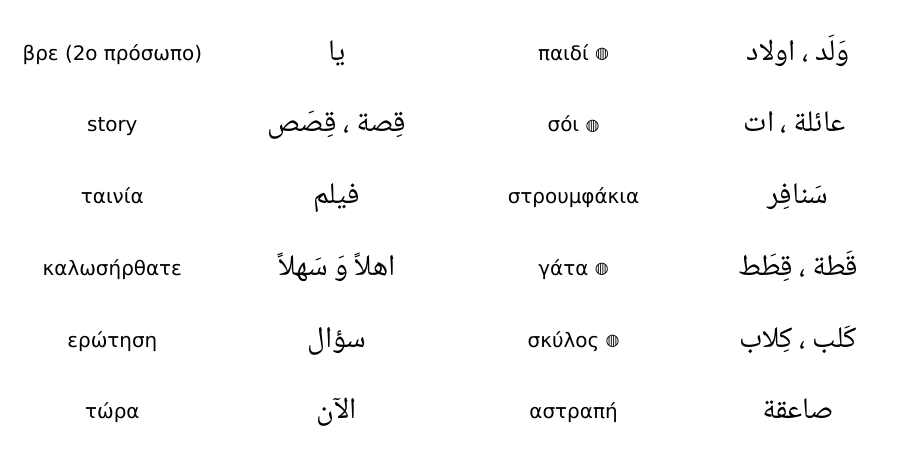
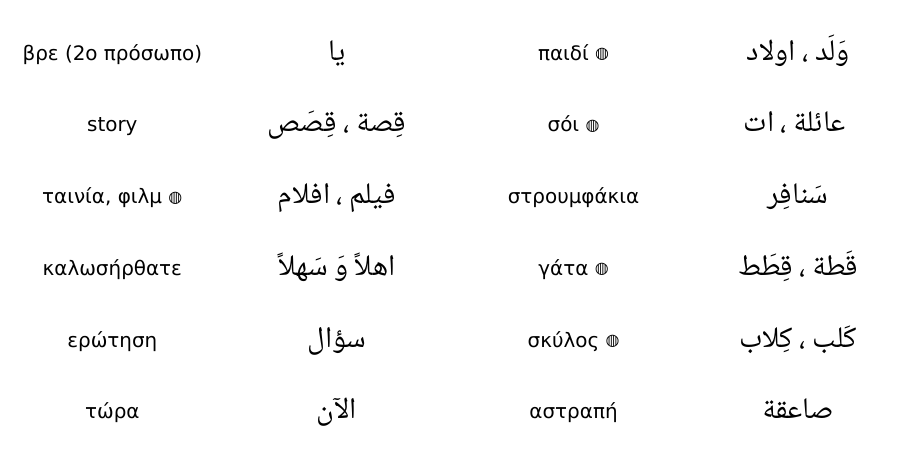
Before and after one commit to vkatsikaros/arabic-course, a LaTeX document (vocabulary/my_vocabulary.tex): part of page 4 of 22, cut so that both start at the same text. Compiled offline with XeLaTeX; a missing font is replaced by an installed copy or a similar font.

Commit message:
New word

```diff
--- a/vocabulary/my_vocabulary.tex
+++ b/vocabulary/my_vocabulary.tex
@@ -181,7 +181,7 @@ admission   & \ar{ قُبول } \\
 νέοι, παιδιά    & \ar{ شَباب } \\
 βρε (2ο πρόσωπο) & \ar{ يا } \\
 story          & \ar{ قِصة ، قِصَص } \\
-ταινία         & \ar{ فيلم } \\
+ταινία, φιλμ \pl & \ar{ فيلم ، افلام } \\
 καλωσήρθατε    & \ar{ اهلاً وَ سَهلاً } \\
 ερώτηση        & \ar{ سؤال } \\
 τώρα           & \ar{ اﻵن } \\
```
